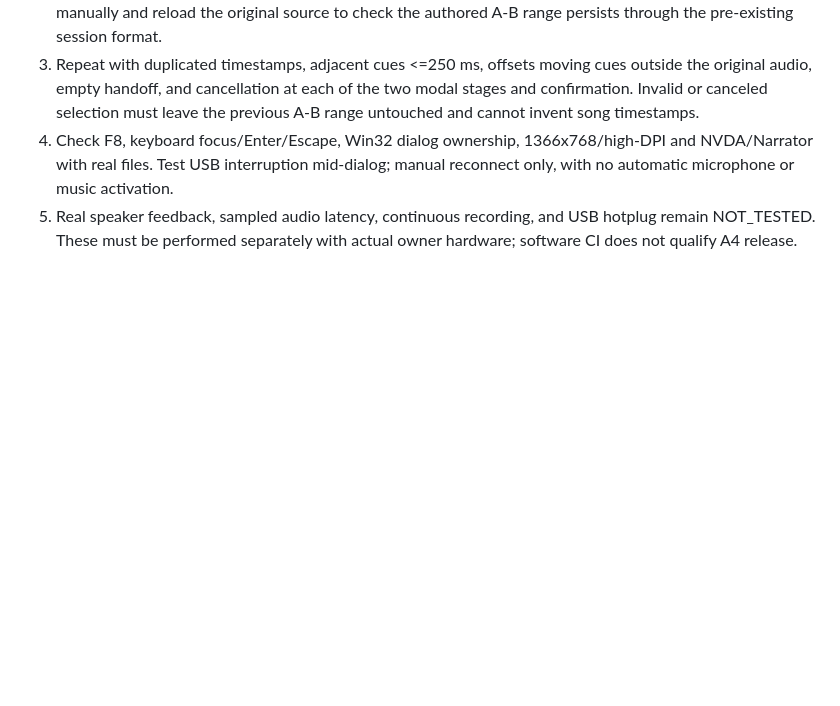
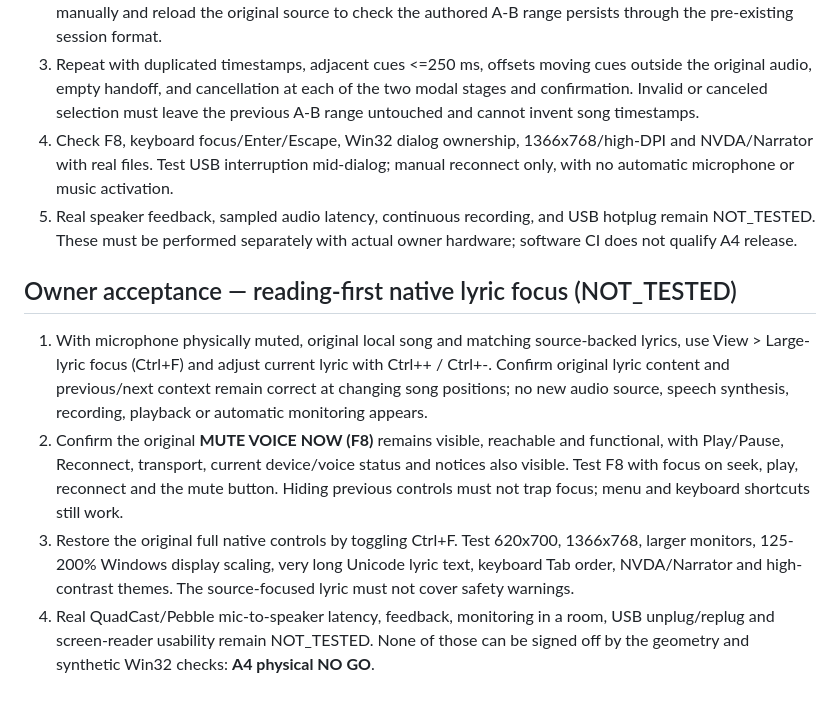
Before and after one commit to thiepn/karaoke, a Markdown page: docs/A3_OWNER_HARDWARE_ACCEPTANCE.md, the part around the change. GitHub-like rendering; blank space fills up the shorter version.

```diff
--- a/docs/A3_OWNER_HARDWARE_ACCEPTANCE.md
+++ b/docs/A3_OWNER_HARDWARE_ACCEPTANCE.md
@@ -100,3 +100,10 @@ Inspect the native import confirmation summary (original filename, title, lyric
 3. Repeat with duplicated timestamps, adjacent cues <=250 ms, offsets moving cues outside the original audio, empty handoff, and cancellation at each of the two modal stages and confirmation. Invalid or canceled selection must leave the previous A-B range untouched and cannot invent song timestamps.
 4. Check F8, keyboard focus/Enter/Escape, Win32 dialog ownership, 1366x768/high-DPI and NVDA/Narrator with real files. Test USB interruption mid-dialog; manual reconnect only, with no automatic microphone or music activation.
 5. Real speaker feedback, sampled audio latency, continuous recording, and USB hotplug remain NOT_TESTED. These must be performed separately with actual owner hardware; software CI does not qualify A4 release.
+
+## Owner acceptance — reading-first native lyric focus (NOT_TESTED)
+
+1. With microphone physically muted, original local song and matching source-backed lyrics, use View > Large-lyric focus (Ctrl+F) and adjust current lyric with Ctrl++ / Ctrl+-. Confirm original lyric content and previous/next context remain correct at changing song positions; no new audio source, speech synthesis, recording, playback or automatic monitoring appears.
+2. Confirm the original **MUTE VOICE NOW (F8)** remains visible, reachable and functional, with Play/Pause, Reconnect, transport, current device/voice status and notices also visible. Test F8 with focus on seek, play, reconnect and the mute button. Hiding previous controls must not trap focus; menu and keyboard shortcuts still work.
+3. Restore the original full native controls by toggling Ctrl+F. Test 620x700, 1366x768, larger monitors, 125-200% Windows display scaling, very long Unicode lyric text, keyboard Tab order, NVDA/Narrator and high-contrast themes. The source-focused lyric must not cover safety warnings.
+4. Real QuadCast/Pebble mic-to-speaker latency, feedback, monitoring in a room, USB unplug/replug and screen-reader usability remain NOT_TESTED. None of those can be signed off by the geometry and synthetic Win32 checks: **A4 physical NO GO**.
```
Also changed, not shown: native/a3/README.md (+8 -0 lines).
